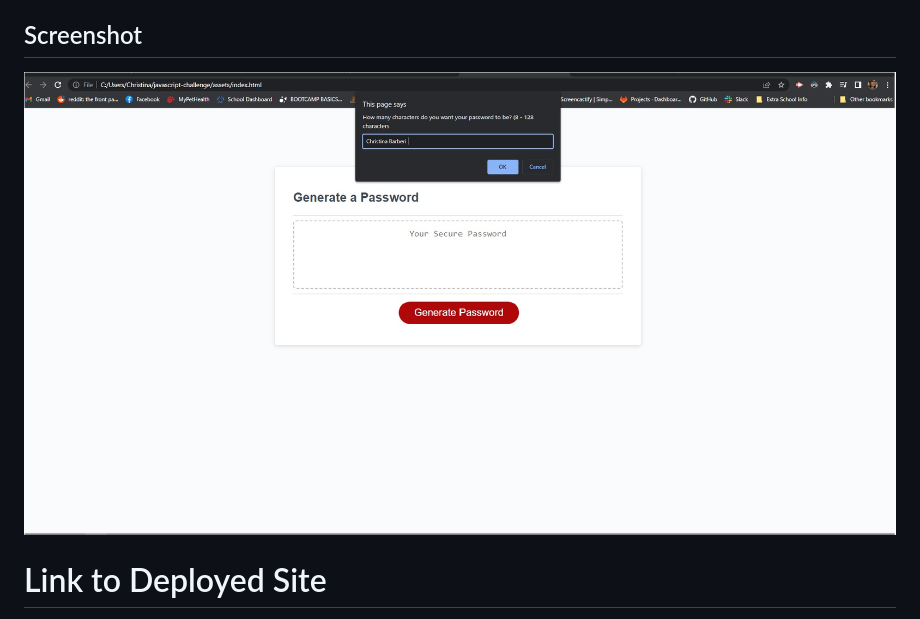
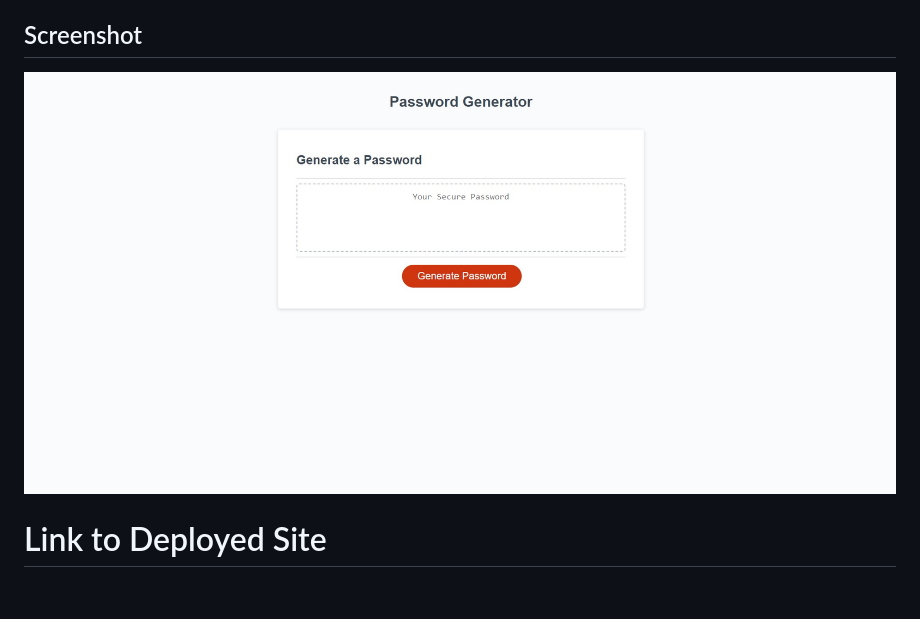
Before and after one commit to Christinaecb/password-generator, a Markdown page: README.md, the part around the change. Drawn GitHub-style; pictures changed too: assets/Images/Screenshot.jpg (added); blank space fills up the shorter version.

Commit message:
added screenshot for readme

```diff
--- a/README.md
+++ b/README.md
@@ -30,7 +30,7 @@ In this assignment we are creating a password generator that creates passwords f
 
 ## Screenshot
 
-![Alt text](./assets/Images/ChristinaJavaScript.jpg)
+![Alt text](./assets/Images/Screenshot.jpg)
 
 # Link to Deployed Site
 
```
